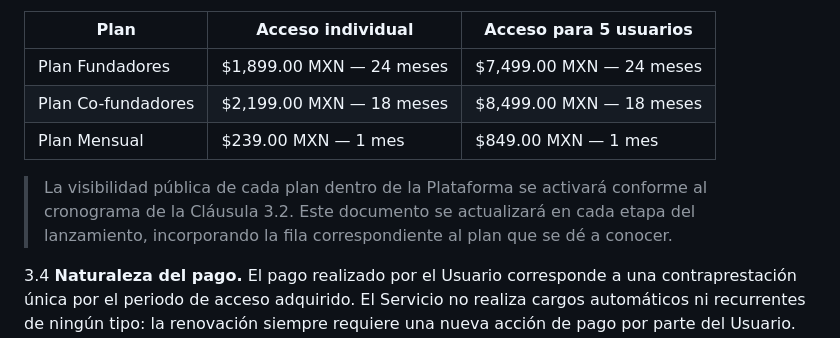
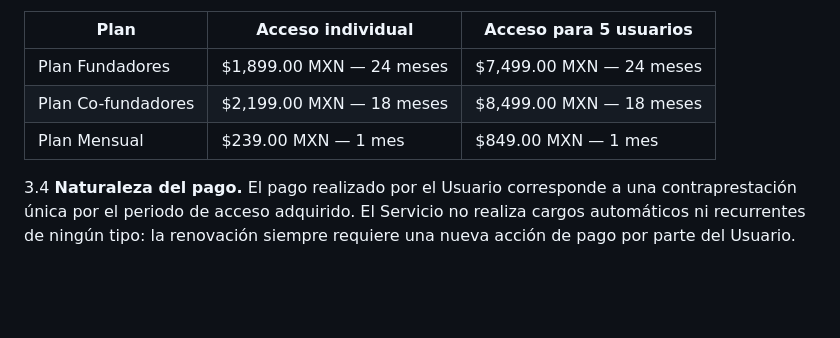
Before and after one commit to 1123Martha-Chess/Artonseley, a Markdown page: Terminos_y_Condiciones_Artonseley.md, the part around the change. Rendered like a GitHub page; blank space fills up the shorter version.

```diff
--- a/Terminos_y_Condiciones_Artonseley.md
+++ b/Terminos_y_Condiciones_Artonseley.md
@@ -50,8 +50,6 @@ Los presentes Términos y Condiciones de Uso y Servicio (los "Términos") regula
 | Plan Fundadores | $1,899.00 MXN — 24 meses | $7,499.00 MXN — 24 meses |
 | Plan Co-fundadores | $2,199.00 MXN — 18 meses | $8,499.00 MXN — 18 meses |
 | Plan Mensual | $239.00 MXN — 1 mes | $849.00 MXN — 1 mes |
-
-> La visibilidad pública de cada plan dentro de la Plataforma se activará conforme al cronograma de la Cláusula 3.2. Este documento se actualizará en cada etapa del lanzamiento, incorporando la fila correspondiente al plan que se dé a conocer.
 
 3.4 **Naturaleza del pago.** El pago realizado por el Usuario corresponde a una contraprestación única por el periodo de acceso adquirido. El Servicio no realiza cargos automáticos ni recurrentes de ningún tipo: la renovación siempre requiere una nueva acción de pago por parte del Usuario. Durante los 3 (tres) días previos al vencimiento de su periodo de acceso, el Responsable enviará al Usuario un recordatorio diario, por correo electrónico, para que —de así desearlo— renueve su acceso a través del mismo medio de pago señalado en la Cláusula 3.8, siempre que las condiciones del plan no se hayan modificado. Al concluir el periodo contratado sin que se reciba un nuevo pago, el acceso se suspenderá automáticamente.
 
```
